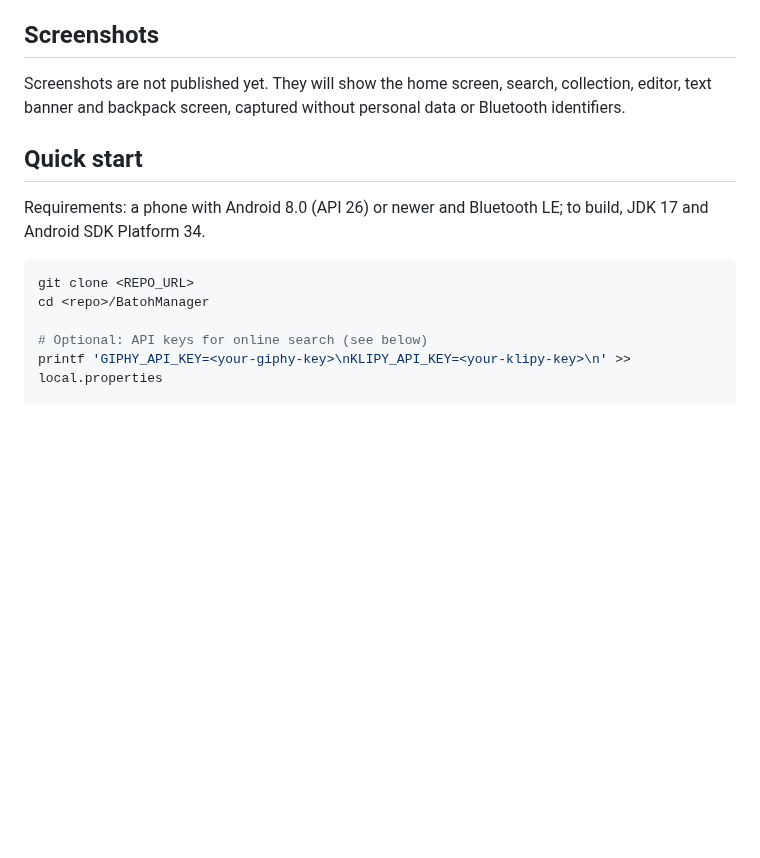
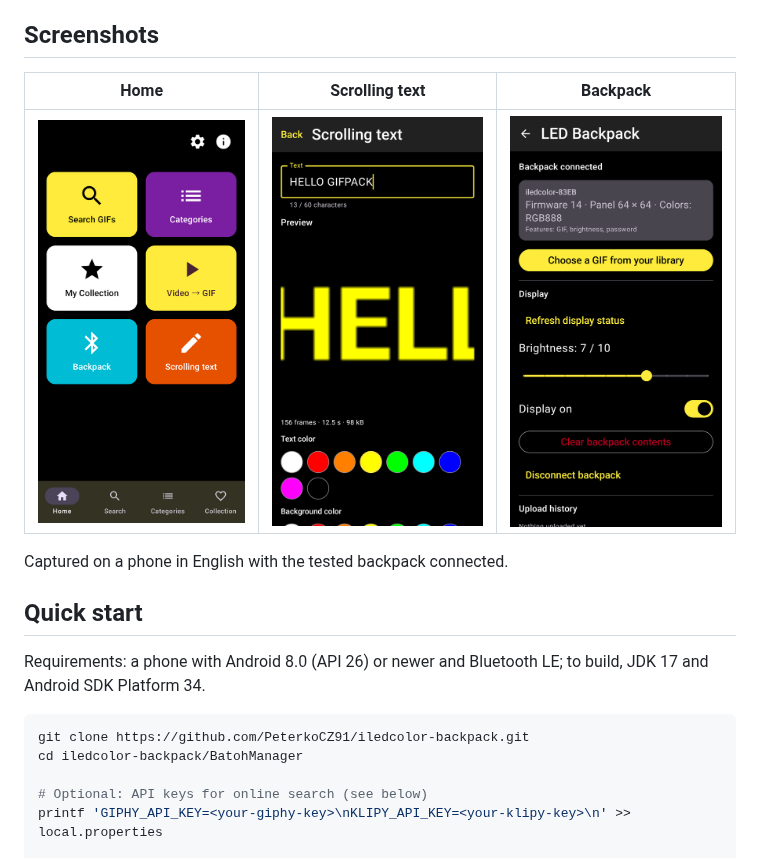
Before and after one commit to PeterkoCZ91/iledcolor-backpack, a Markdown page: README.md, the part around one of its changes. Rendered like a GitHub page; pictures changed too: docs/images/backpack.png (added), docs/images/home.png (added), docs/images/scrolling-text.png (added); blank space fills up the shorter version.

````diff
--- a/README.md
+++ b/README.md
@@ -60,11 +61,11 @@ capacity, which is unknown. Every upload is 64 × 64; other sizes are converted
 
 ## Screenshots
 
-Screenshots are not published yet. They will show the home screen, search, collection,
-editor, text banner and backpack screen, captured without personal data or Bluetooth
-identifiers.
+| Home | Scrolling text | Backpack |
+| :---: | :---: | :---: |
+| <img src="docs/images/home.png" width="240" alt="Home screen"> | <img src="docs/images/scrolling-text.png" width="240" alt="Scrolling text generator with preview"> | <img src="docs/images/backpack.png" width="240" alt="Backpack screen with device card, brightness and display switch"> |
 
-<!-- TODO: add docs/images/*.png and reference them here. -->
+Captured on a phone in English with the tested backpack connected.
 
 ## Quick start
 
@@ -72,8 +73,8 @@ Requirements: a phone with Android 8.0 (API 26) or newer and Bluetooth LE; to bu
 and Android SDK Platform 34.
 
 ```bash
-git clone <REPO_URL>
-cd <repo>/BatohManager
+git clone https://github.com/PeterkoCZ91/iledcolor-backpack.git
+cd iledcolor-backpack/BatohManager
 
 # Optional: API keys for online search (see below)
 printf 'GIPHY_API_KEY=<your-giphy-key>\nKLIPY_API_KEY=<your-klipy-key>\n' >> local.properties
````
Also changed, not shown: other parts of README.md (+1 -0 lines), CHANGELOG.md (+4 -0 lines), CONTRIBUTING.md (+2 -2 lines), 1 other file.
